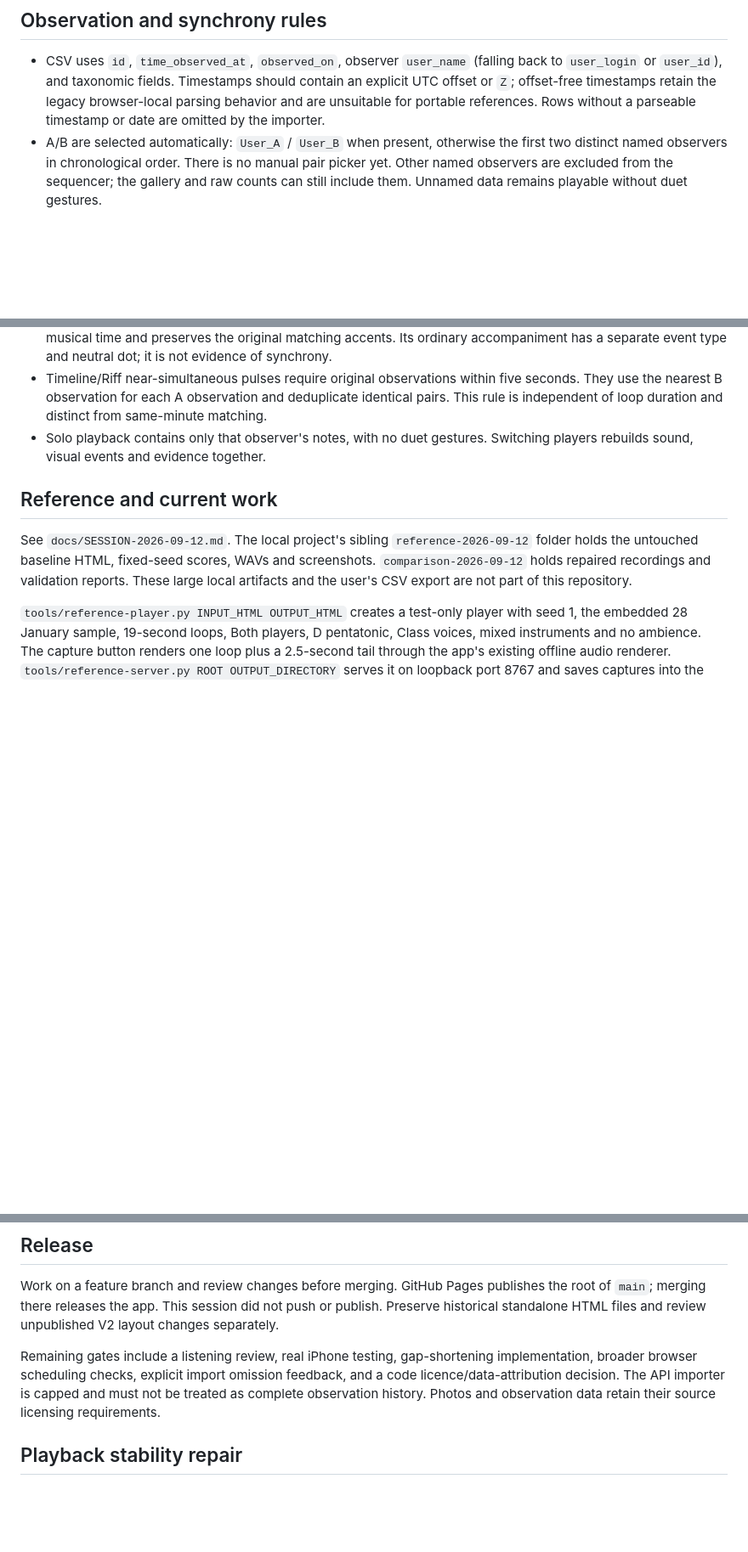
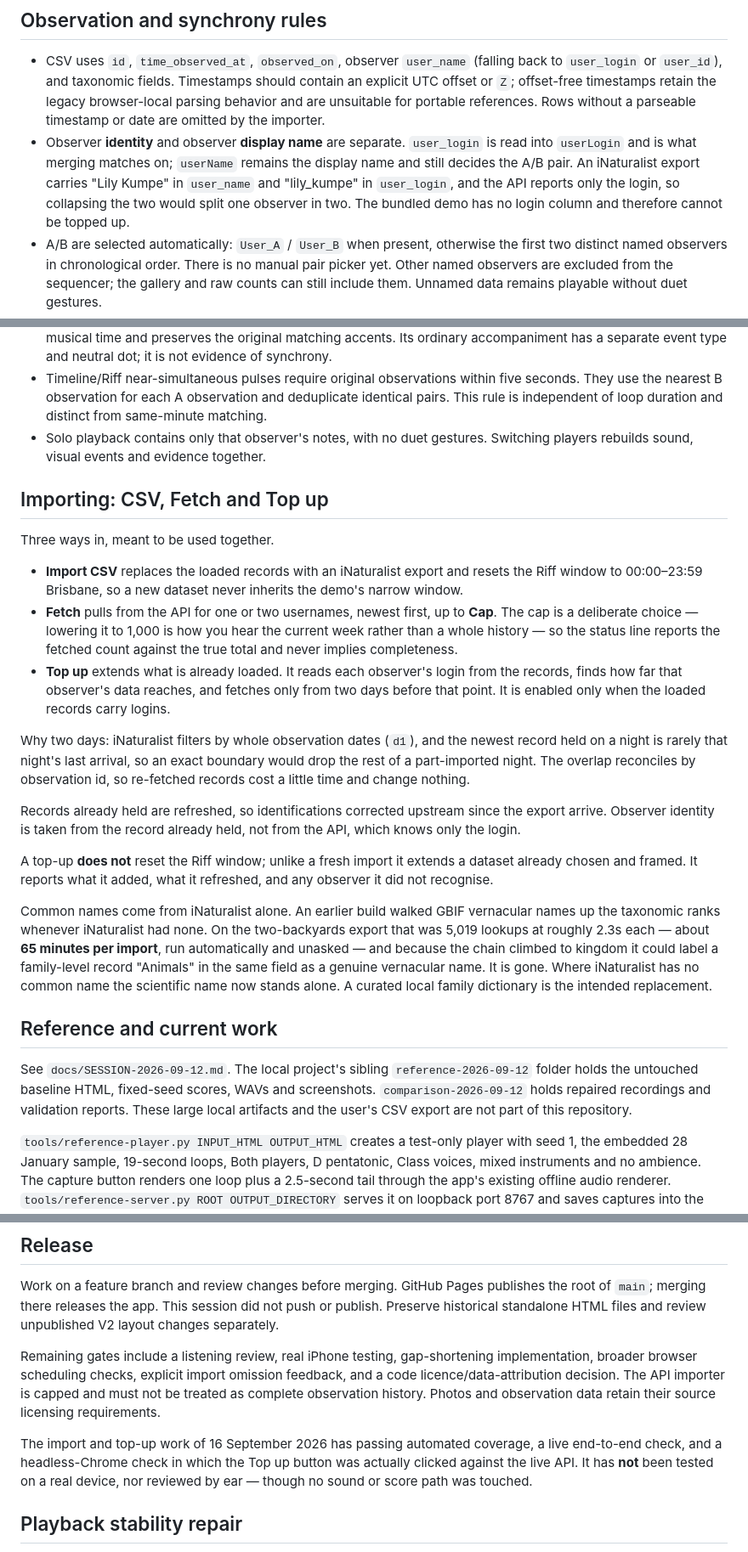
Before and after one commit to Lily-LMK/moth-orchestra, a Markdown page: README.md, 3 parts joined by grey strips. Shown at 85% size. Drawn GitHub-style; blank space fills up the shorter version.

```diff
--- a/README.md
+++ b/README.md
@@ -19,12 +19,29 @@ For a local preview, run `python3 -m http.server 8000 --bind 127.0.0.1` from thi
 ## Observation and synchrony rules
 
 - CSV uses `id`, `time_observed_at`, `observed_on`, observer `user_name` (falling back to `user_login` or `user_id`), and taxonomic fields. Timestamps should contain an explicit UTC offset or `Z`; offset-free timestamps retain the legacy browser-local parsing behavior and are unsuitable for portable references. Rows without a parseable timestamp or date are omitted by the importer.
+- Observer **identity** and observer **display name** are separate. `user_login` is read into `userLogin` and is what merging matches on; `userName` remains the display name and still decides the A/B pair. An iNaturalist export carries "Lily Kumpe" in `user_name` and "lily_kumpe" in `user_login`, and the API reports only the login, so collapsing the two would split one observer in two. The bundled demo has no login column and therefore cannot be topped up.
 - A/B are selected automatically: `User_A` / `User_B` when present, otherwise the first two distinct named observers in chronological order. There is no manual pair picker yet. Other named observers are excluded from the sequencer; the gallery and raw counts can still include them. Unnamed data remains playable without duet gestures.
 - A genuine shared minute contains observations from both selected people in the same absolute UTC minute bucket. It does not mean the observations occurred at exactly the same instant. Evidence retains original observation IDs and timestamps, deduplicated by ID within each observer/minute.
 - Timeline uses the selected date; Riff applies its inclusive selected clock window, including windows that cross midnight. Riff, focus filtering and displayed times use **Australia/Brisbane (AEST, UTC+10)** independently of the viewer's timezone. Other session timezones are not configurable yet. CSV `observed_on` supplies the date grouping; a cross-midnight Riff window still works within that selected date, not an inferred multi-date night.
 - Every mode exposes the same shared-minute evidence after its filters. Song arranges genuine matches in musical time and preserves the original matching accents. Its ordinary accompaniment has a separate event type and neutral dot; it is not evidence of synchrony.
 - Timeline/Riff near-simultaneous pulses require original observations within five seconds. They use the nearest B observation for each A observation and deduplicate identical pairs. This rule is independent of loop duration and distinct from same-minute matching.
 - Solo playback contains only that observer's notes, with no duet gestures. Switching players rebuilds sound, visual events and evidence together.
+
+## Importing: CSV, Fetch and Top up
+
+Three ways in, meant to be used together.
+
+- **Import CSV** replaces the loaded records with an iNaturalist export and resets the Riff window to 00:00–23:59 Brisbane, so a new dataset never inherits the demo's narrow window.
+- **Fetch** pulls from the API for one or two usernames, newest first, up to **Cap**. The cap is a deliberate choice — lowering it to 1,000 is how you hear the current week rather than a whole history — so the status line reports the fetched count against the true total and never implies completeness.
+- **Top up** extends what is already loaded. It reads each observer's login from the records, finds how far that observer's data reaches, and fetches only from two days before that point. It is enabled only when the loaded records carry logins.
+
+Why two days: iNaturalist filters by whole observation dates (`d1`), and the newest record held on a night is rarely that night's last arrival, so an exact boundary would drop the rest of a part-imported night. The overlap reconciles by observation id, so re-fetched records cost a little time and change nothing.
+
+Records already held are refreshed, so identifications corrected upstream since the export arrive. Observer identity is taken from the record already held, not from the API, which knows only the login.
+
+A top-up **does not** reset the Riff window; unlike a fresh import it extends a dataset already chosen and framed. It reports what it added, what it refreshed, and any observer it did not recognise.
+
+Common names come from iNaturalist alone. An earlier build walked GBIF vernacular names up the taxonomic ranks whenever iNaturalist had none. On the two-backyards export that was 5,019 lookups at roughly 2.3s each — about **65 minutes per import**, run automatically and unasked — and because the chain climbed to kingdom it could label a family-level record "Animals" in the same field as a genuine vernacular name. It is gone. Where iNaturalist has no common name the scientific name now stands alone. A curated local family dictionary is the intended replacement.
 
 ## Reference and current work
 
@@ -39,6 +56,8 @@ The score is reproducible. Waveform bytes and animated particle positions are no
 Work on a feature branch and review changes before merging. GitHub Pages publishes the root of `main`; merging there releases the app. This session did not push or publish. Preserve historical standalone HTML files and review unpublished V2 layout changes separately.
 
 Remaining gates include a listening review, real iPhone testing, gap-shortening implementation, broader browser scheduling checks, explicit import omission feedback, and a code licence/data-attribution decision. The API importer is capped and must not be treated as complete observation history. Photos and observation data retain their source licensing requirements.
+
+The import and top-up work of 16 September 2026 has passing automated coverage, a live end-to-end check, and a headless-Chrome check in which the Top up button was actually clicked against the live API. It has **not** been tested on a real device, nor reviewed by ear — though no sound or score path was touched.
 
 ## Playback stability repair
 
```
Also changed, not shown: docs/SESSION-2026-09-16-IMPORT.md (added, +149 -0 lines).
